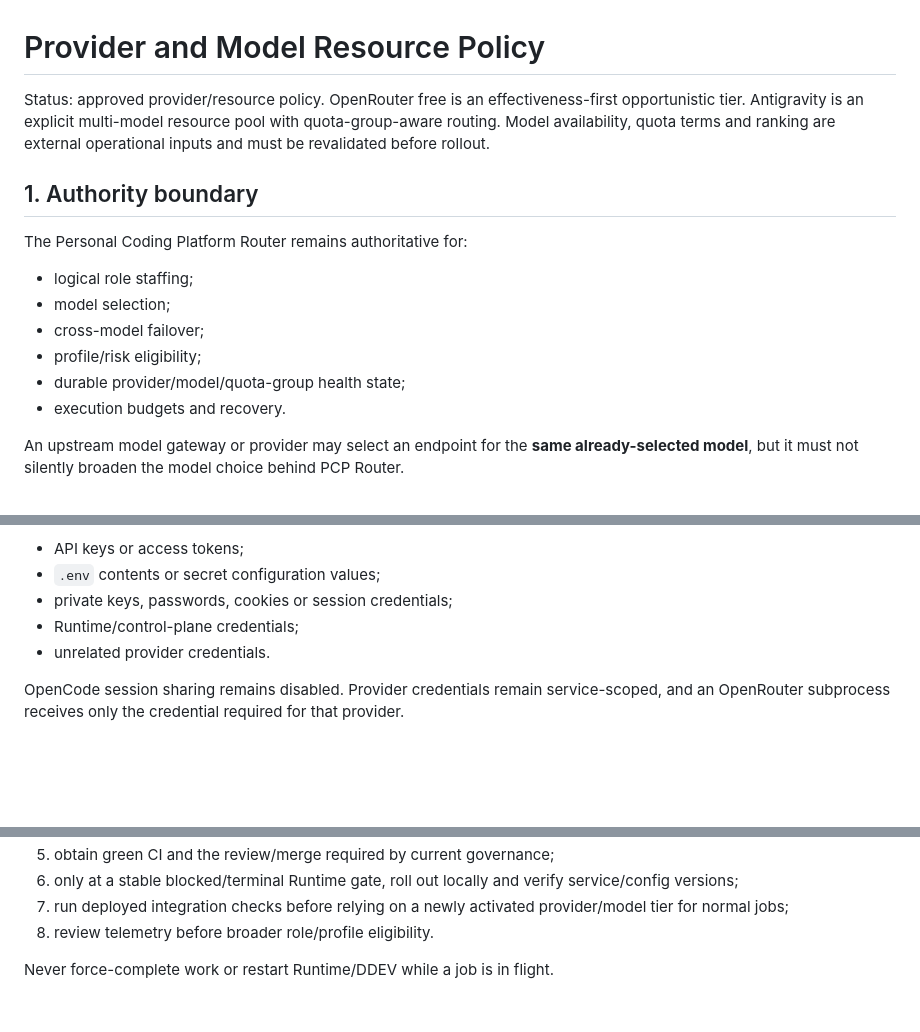
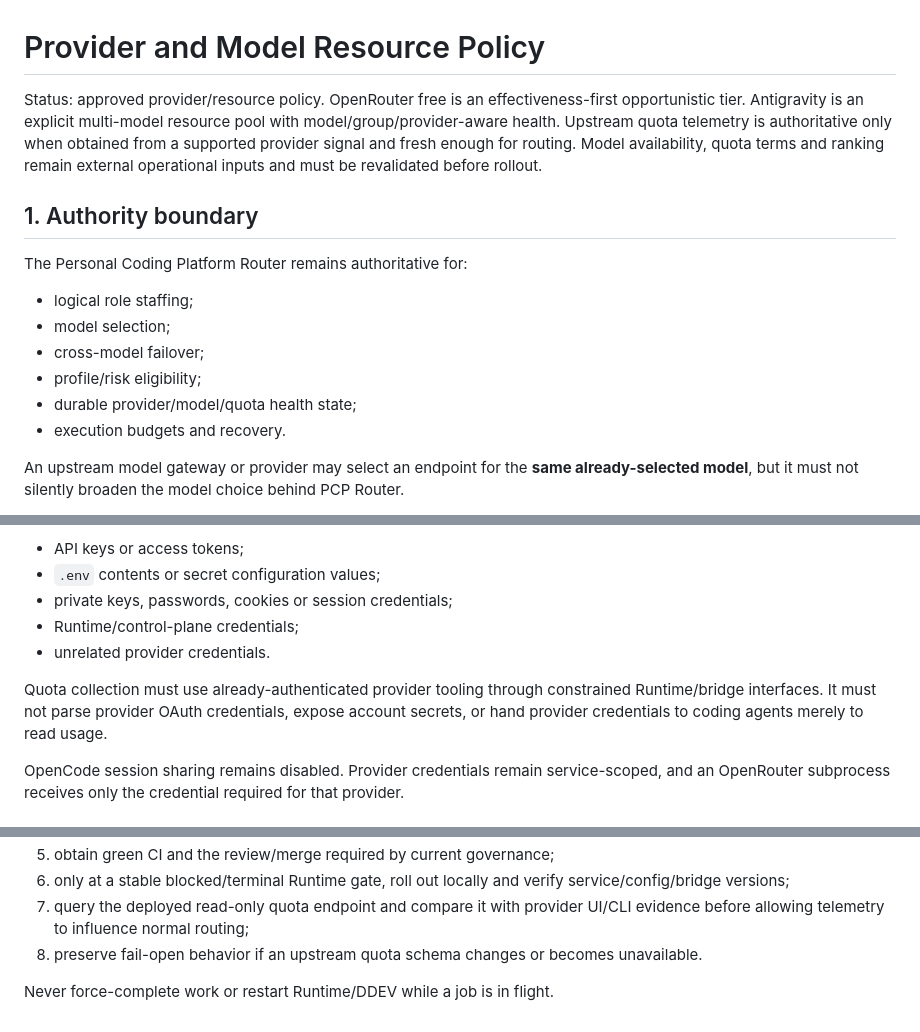
Before and after one commit to sonvhse06072/personal-coding-platform, a Markdown page: docs/project/provider-policy.md, 3 parts joined by grey strips. GitHub-like rendering; blank space fills up the shorter version.

```diff
--- a/docs/project/provider-policy.md
+++ b/docs/project/provider-policy.md
@@ -1,6 +1,6 @@
 # Provider and Model Resource Policy
 
-Status: approved provider/resource policy. OpenRouter free is an effectiveness-first opportunistic tier. Antigravity is an explicit multi-model resource pool with quota-group-aware routing. Model availability, quota terms and ranking are external operational inputs and must be revalidated before rollout.
+Status: approved provider/resource policy. OpenRouter free is an effectiveness-first opportunistic tier. Antigravity is an explicit multi-model resource pool with model/group/provider-aware health. Upstream quota telemetry is authoritative only when obtained from a supported provider signal and fresh enough for routing. Model availability, quota terms and ranking remain external operational inputs and must be revalidated before rollout.
 
 ## 1. Authority boundary
 
@@ -10,7 +10,7 @@ The Personal Coding Platform Router remains authoritative for:
 - model selection;
 - cross-model failover;
 - profile/risk eligibility;
-- durable provider/model/quota-group health state;
+- durable provider/model/quota health state;
 - execution budgets and recovery.
 
 An upstream model gateway or provider may select an endpoint for the **same already-selected model**, but it must not silently broaden the model choice behind PCP Router.
@@ -58,6 +58,8 @@ Secret boundaries remain strict. Developer-agent prompts or context must never i
 - private keys, passwords, cookies or session credentials;
 - Runtime/control-plane credentials;
 - unrelated provider credentials.
+
+Quota collection must use already-authenticated provider tooling through constrained Runtime/bridge interfaces. It must not parse provider OAuth credentials, expose account secrets, or hand provider credentials to coding agents merely to read usage.
 
 OpenCode session sharing remains disabled. Provider credentials remain service-scoped, and an OpenRouter subprocess receives only the credential required for that provider.
 
@@ -157,6 +173,6 @@ Provider/model changes should be introduced incrementally:
 5. obtain green CI and the review/merge required by current governance;
-6. only at a stable blocked/terminal Runtime gate, roll out locally and verify service/config versions;
-7. run deployed integration checks before relying on a newly activated provider/model tier for normal jobs;
-8. review telemetry before broader role/profile eligibility.
+6. only at a stable blocked/terminal Runtime gate, roll out locally and verify service/config/bridge versions;
+7. query the deployed read-only quota endpoint and compare it with provider UI/CLI evidence before allowing telemetry to influence normal routing;
+8. preserve fail-open behavior if an upstream quota schema changes or becomes unavailable.
 
 Never force-complete work or restart Runtime/DDEV while a job is in flight.
```
Also changed, not shown: other parts of docs/project/provider-policy.md (+36 -22 lines).
